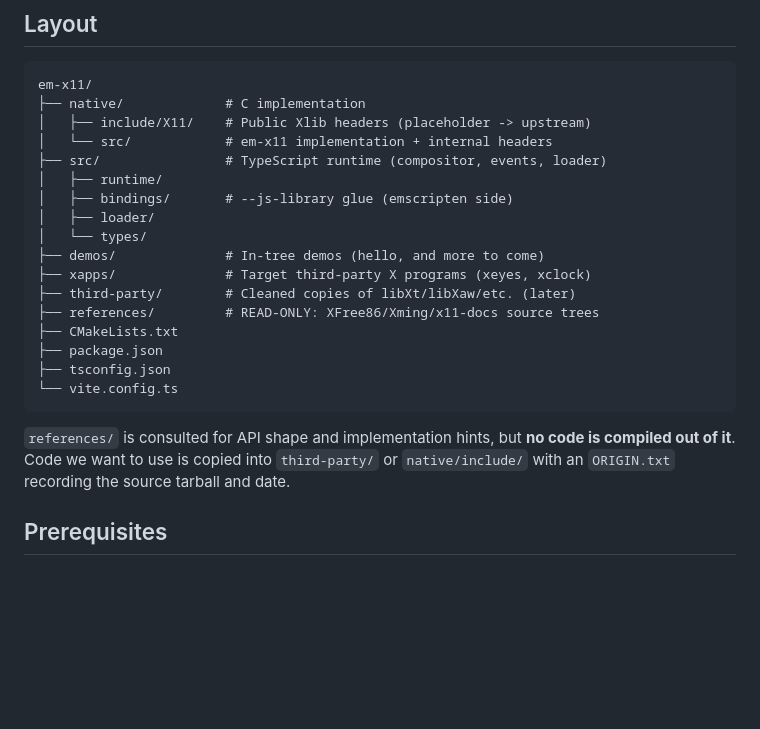
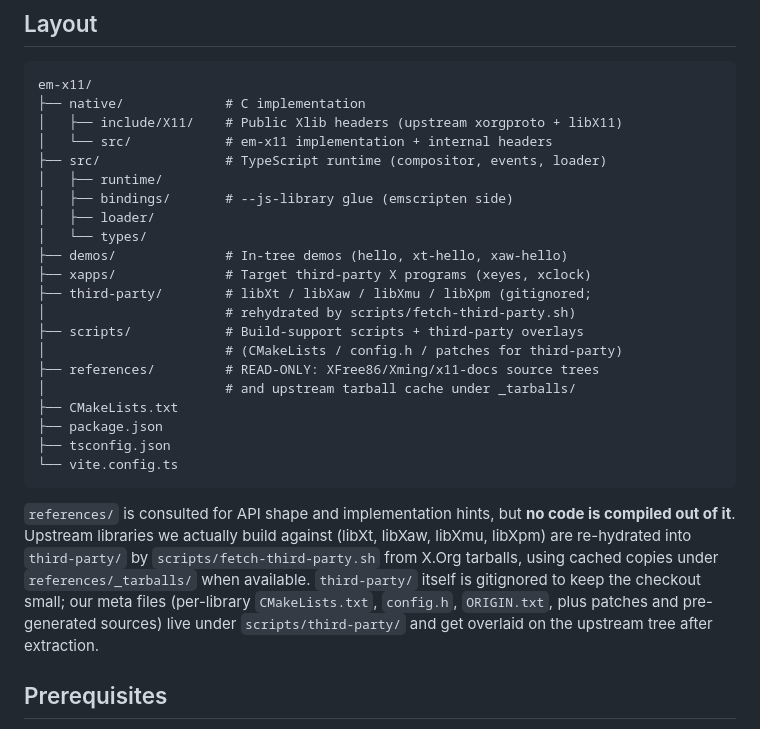
Before and after one commit to DevScholar/em-x11, a Markdown page: README.md, the part around one of its changes. Drawn GitHub-style; blank space fills up the shorter version.

````diff
--- a/README.md
+++ b/README.md
@@ -66,17 +68,21 @@ and commit log.
 ```
 em-x11/
 ├── native/             # C implementation
-│   ├── include/X11/    # Public Xlib headers (placeholder -> upstream)
+│   ├── include/X11/    # Public Xlib headers (upstream xorgproto + libX11)
 │   └── src/            # em-x11 implementation + internal headers
 ├── src/                # TypeScript runtime (compositor, events, loader)
 │   ├── runtime/
 │   ├── bindings/       # --js-library glue (emscripten side)
 │   ├── loader/
 │   └── types/
-├── demos/              # In-tree demos (hello, and more to come)
+├── demos/              # In-tree demos (hello, xt-hello, xaw-hello)
 ├── xapps/              # Target third-party X programs (xeyes, xclock)
-├── third-party/        # Cleaned copies of libXt/libXaw/etc. (later)
+├── third-party/        # libXt / libXaw / libXmu / libXpm (gitignored;
+│                       # rehydrated by scripts/fetch-third-party.sh)
+├── scripts/            # Build-support scripts + third-party overlays
+│                       # (CMakeLists / config.h / patches for third-party)
 ├── references/         # READ-ONLY: XFree86/Xming/x11-docs source trees
+│                       # and upstream tarball cache under _tarballs/
 ├── CMakeLists.txt
 ├── package.json
 ├── tsconfig.json
@@ -84,9 +90,14 @@ em-x11/
 ```
 
 `references/` is consulted for API shape and implementation hints, but
-**no code is compiled out of it**. Code we want to use is copied into
-`third-party/` or `native/include/` with an `ORIGIN.txt` recording the
-source tarball and date.
+**no code is compiled out of it**. Upstream libraries we actually build
+against (libXt, libXaw, libXmu, libXpm) are re-hydrated into
+`third-party/` by `scripts/fetch-third-party.sh` from X.Org tarballs,
+using cached copies under `references/_tarballs/` when available.
+`third-party/` itself is gitignored to keep the checkout small; our
+meta files (per-library `CMakeLists.txt`, `config.h`, `ORIGIN.txt`,
+plus patches and pre-generated sources) live under `scripts/third-party/`
+and get overlaid on the upstream tree after extraction.
 
 ## Prerequisites
 
````
Also changed, not shown: other parts of README.md (+21 -11 lines).
